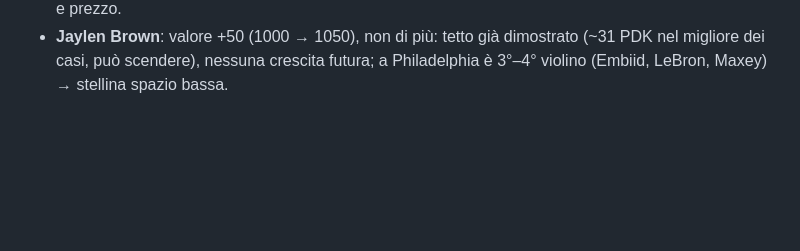
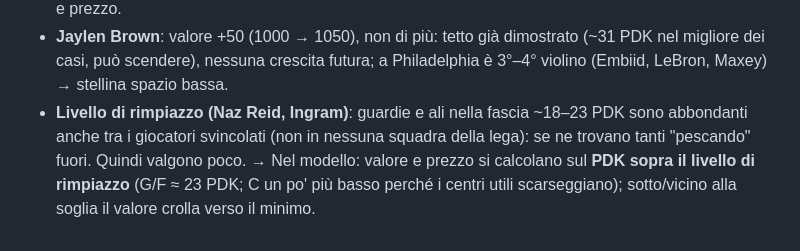
Before and after one commit to 2gzcr8rtk7-bot/Dynasty-league, a Markdown page: tools/CRITERI_VALORI.md, the part around the change. Drawn GitHub-style; blank space fills up the shorter version.

Commit message:
Criteri: livello di rimpiazzo
Co-Authored-By: Claude Opus 5.5 <noreply@anthropic.com>
Claude-Session: https://claude.ai/code/session_01QMcoSEHoKcZUdBC96sm21k

```diff
--- a/tools/CRITERI_VALORI.md
+++ b/tools/CRITERI_VALORI.md
@@ -138,3 +138,7 @@ Voto del GM: Ingram Infortuni ½.
   La promessa resta (buon rookie da vendere), ma i dubbi fisici frenano valore e prezzo.
 - **Jaylen Brown**: valore +50 (1000 → 1050), non di più: tetto già dimostrato (~31 PDK nel migliore dei casi, può
   scendere), nessuna crescita futura; a Philadelphia è 3°–4° violino (Embiid, LeBron, Maxey) → stellina spazio bassa.
+- **Livello di rimpiazzo (Naz Reid, Ingram)**: guardie e ali nella fascia ~18–23 PDK sono abbondanti anche tra i
+  giocatori svincolati (non in nessuna squadra della lega): se ne trovano tanti "pescando" fuori. Quindi valgono poco.
+  → Nel modello: valore e prezzo si calcolano sul **PDK sopra il livello di rimpiazzo** (G/F ≈ 23 PDK; C un po' più
+  basso perché i centri utili scarseggiano); sotto/vicino alla soglia il valore crolla verso il minimo.
```
